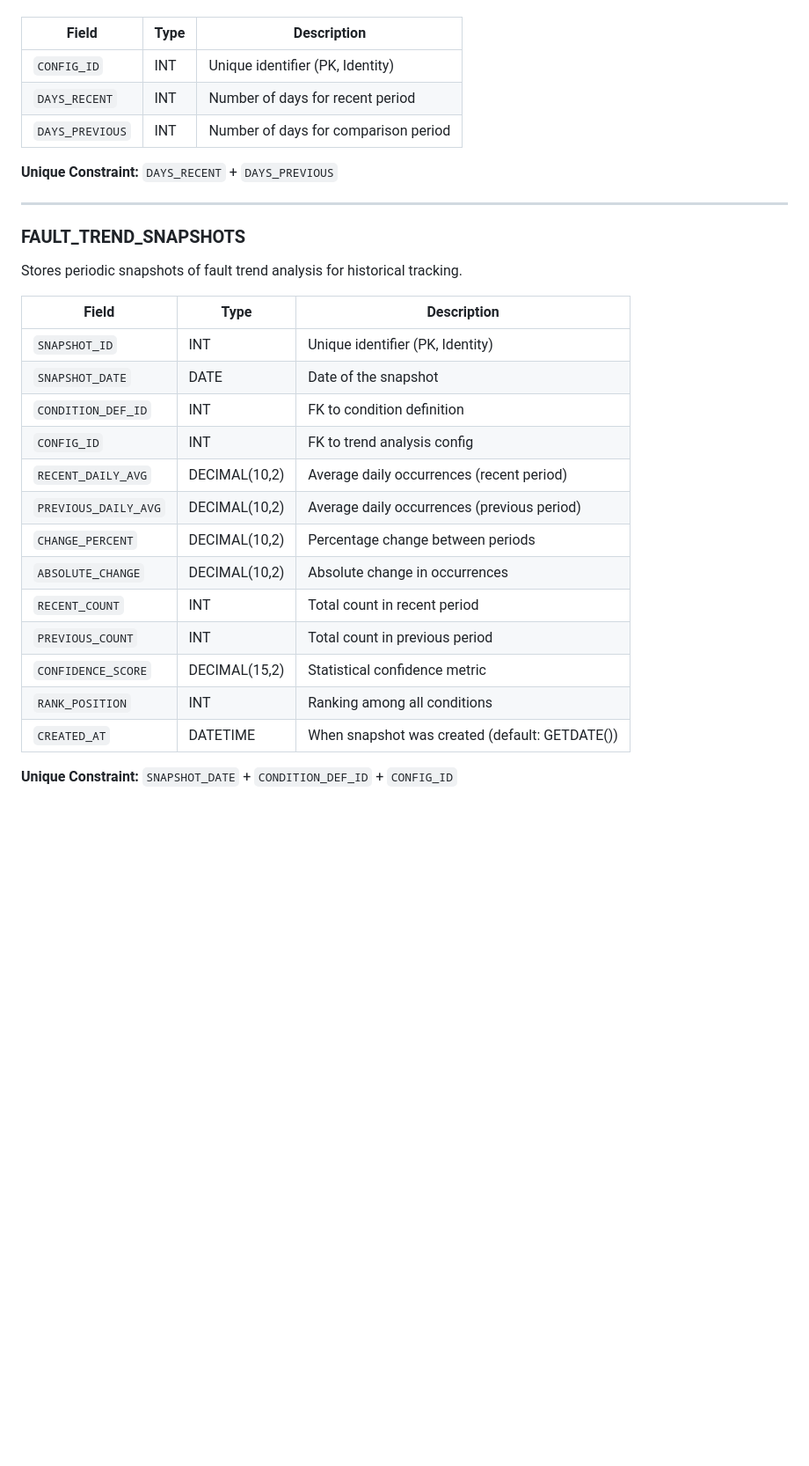
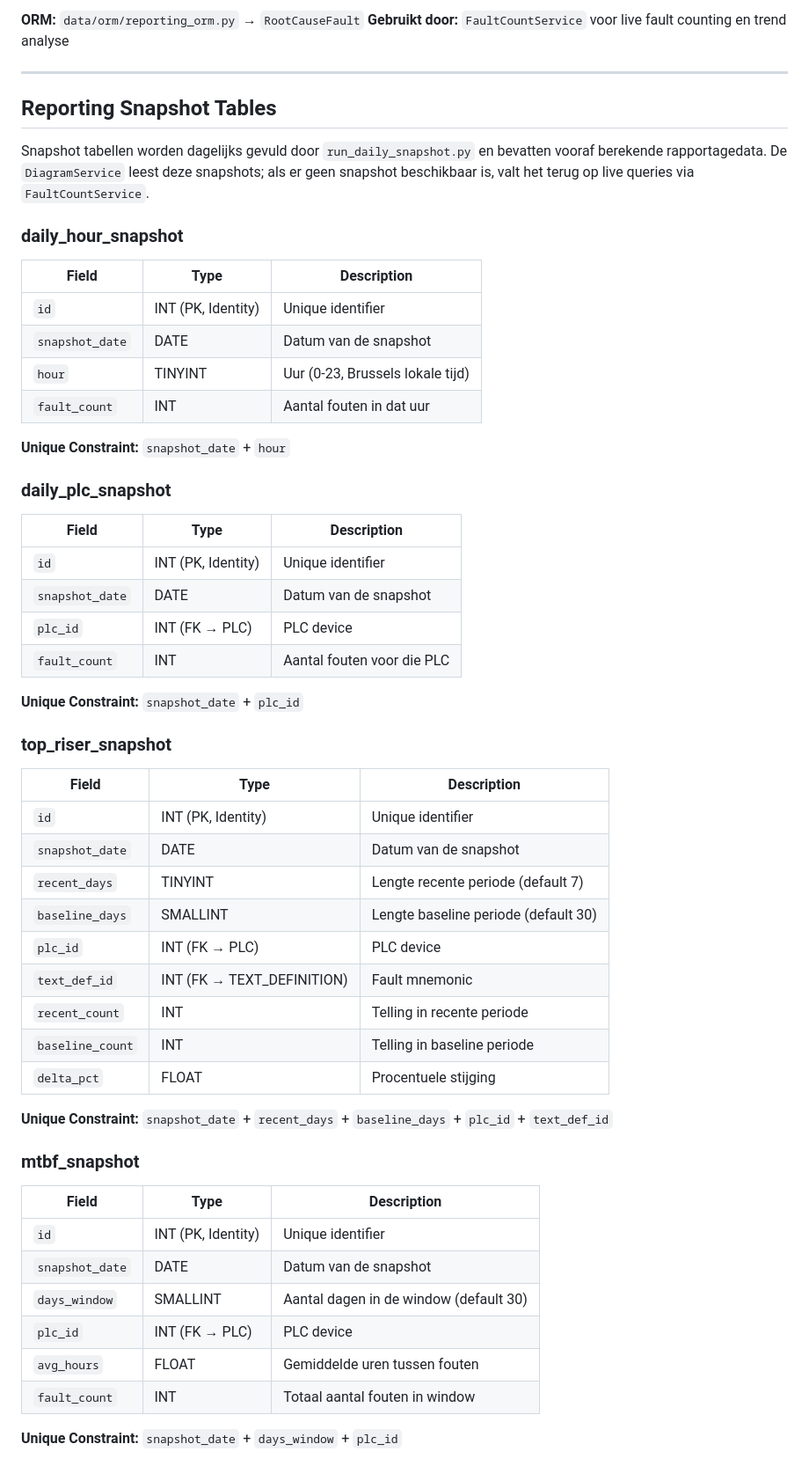
Before and after one commit to bucofski/First_Faults_GUI, a Markdown page: Database.md, the part around one of its changes. Shown at 88% size. Drawn GitHub-style; blank space fills up the shorter version.

```diff
--- a/Database.md
+++ b/Database.md
@@ -138,32 +218,60 @@ Stores configuration parameters for trend analysis comparisons.
+**ORM:** `data/orm/reporting_orm.py` → `RootCauseFault`
+**Gebruikt door:** `FaultCountService` voor live fault counting en trend analyse
+
+---
+
+## Reporting Snapshot Tables
+
+Snapshot tabellen worden dagelijks gevuld door `run_daily_snapshot.py` en bevatten vooraf berekende rapportagedata. De `DiagramService` leest deze snapshots; als er geen snapshot beschikbaar is, valt het terug op live queries via `FaultCountService`.
+
+### daily_hour_snapshot
 
 | Field | Type | Description |
 |-------|------|-------------|
-| `CONFIG_ID` | INT | Unique identifier (PK, Identity) |
-| `DAYS_RECENT` | INT | Number of days for recent period |
-| `DAYS_PREVIOUS` | INT | Number of days for comparison period |
+| `id` | INT (PK, Identity) | Unique identifier |
+| `snapshot_date` | DATE | Datum van de snapshot |
+| `hour` | TINYINT | Uur (0-23, Brussels lokale tijd) |
+| `fault_count` | INT | Aantal fouten in dat uur |
 
-**Unique Constraint:** `DAYS_RECENT` + `DAYS_PREVIOUS`
+**Unique Constraint:** `snapshot_date` + `hour`
 
----
-
-### FAULT_TREND_SNAPSHOTS
-
-Stores periodic snapshots of fault trend analysis for historical tracking.
+### daily_plc_snapshot
 
 | Field | Type | Description |
 |-------|------|-------------|
-| `SNAPSHOT_ID` | INT | Unique identifier (PK, Identity) |
-| `SNAPSHOT_DATE` | DATE | Date of the snapshot |
-| `CONDITION_DEF_ID` | INT | FK to condition definition |
-| `CONFIG_ID` | INT | FK to trend analysis config |
-| `RECENT_DAILY_AVG` | DECIMAL(10,2) | Average daily occurrences (recent period) |
-| `PREVIOUS_DAILY_AVG` | DECIMAL(10,2) | Average daily occurrences (previous period) |
-| `CHANGE_PERCENT` | DECIMAL(10,2) | Percentage change between periods |
-| `ABSOLUTE_CHANGE` | DECIMAL(10,2) | Absolute change in occurrences |
-| `RECENT_COUNT` | INT | Total count in recent period |
-| `PREVIOUS_COUNT` | INT | Total count in previous period |
-| `CONFIDENCE_SCORE` | DECIMAL(15,2) | Statistical confidence metric |
-| `RANK_POSITION` | INT | Ranking among all conditions |
-| `CREATED_AT` | DATETIME | When snapshot was created (default: GETDATE()) |
+| `id` | INT (PK, Identity) | Unique identifier |
+| `snapshot_date` | DATE | Datum van de snapshot |
+| `plc_id` | INT (FK → PLC) | PLC device |
+| `fault_count` | INT | Aantal fouten voor die PLC |
 
-**Unique Constraint:** `SNAPSHOT_DATE` + `CONDITION_DEF_ID` + `CONFIG_ID`
+**Unique Constraint:** `snapshot_date` + `plc_id`
+
+### top_riser_snapshot
+
+| Field | Type | Description |
+|-------|------|-------------|
+| `id` | INT (PK, Identity) | Unique identifier |
+| `snapshot_date` | DATE | Datum van de snapshot |
+| `recent_days` | TINYINT | Lengte recente periode (default 7) |
+| `baseline_days` | SMALLINT | Lengte baseline periode (default 30) |
+| `plc_id` | INT (FK → PLC) | PLC device |
+| `text_def_id` | INT (FK → TEXT_DEFINITION) | Fault mnemonic |
+| `recent_count` | INT | Telling in recente periode |
+| `baseline_count` | INT | Telling in baseline periode |
+| `delta_pct` | FLOAT | Procentuele stijging |
+
+**Unique Constraint:** `snapshot_date` + `recent_days` + `baseline_days` + `plc_id` + `text_def_id`
+
+### mtbf_snapshot
+
+| Field | Type | Description |
+|-------|------|-------------|
+| `id` | INT (PK, Identity) | Unique identifier |
+| `snapshot_date` | DATE | Datum van de snapshot |
+| `days_window` | SMALLINT | Aantal dagen in de window (default 30) |
+| `plc_id` | INT (FK → PLC) | PLC device |
+| `avg_hours` | FLOAT | Gemiddelde uren tussen fouten |
+| `fault_count` | INT | Totaal aantal fouten in window |
+
+**Unique Constraint:** `snapshot_date` + `days_window` + `plc_id`
+
```
Also changed, not shown: other parts of Database.md (+285 -94 lines).
